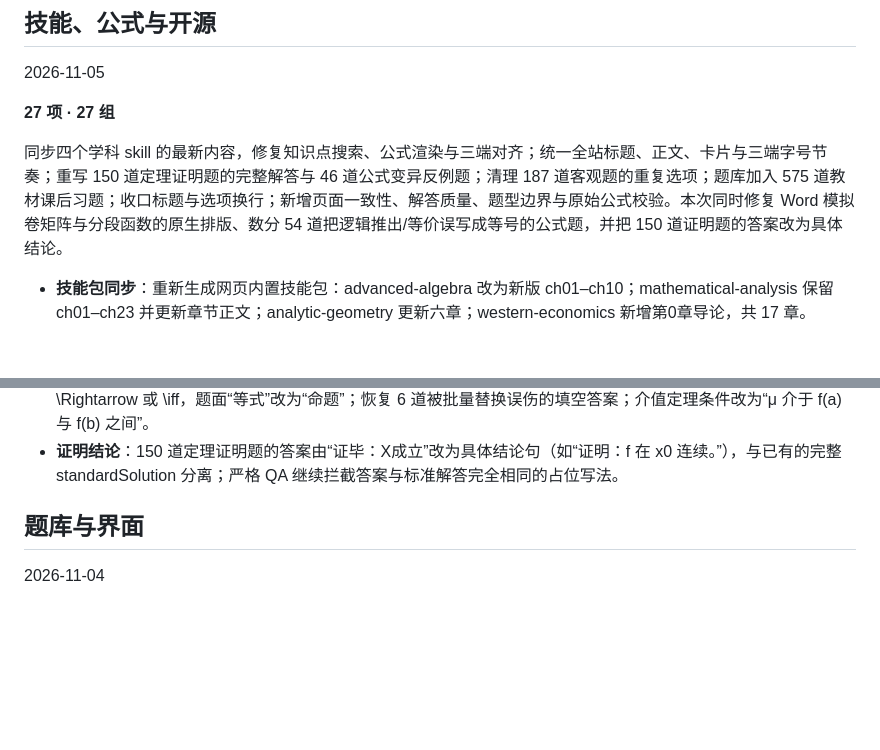
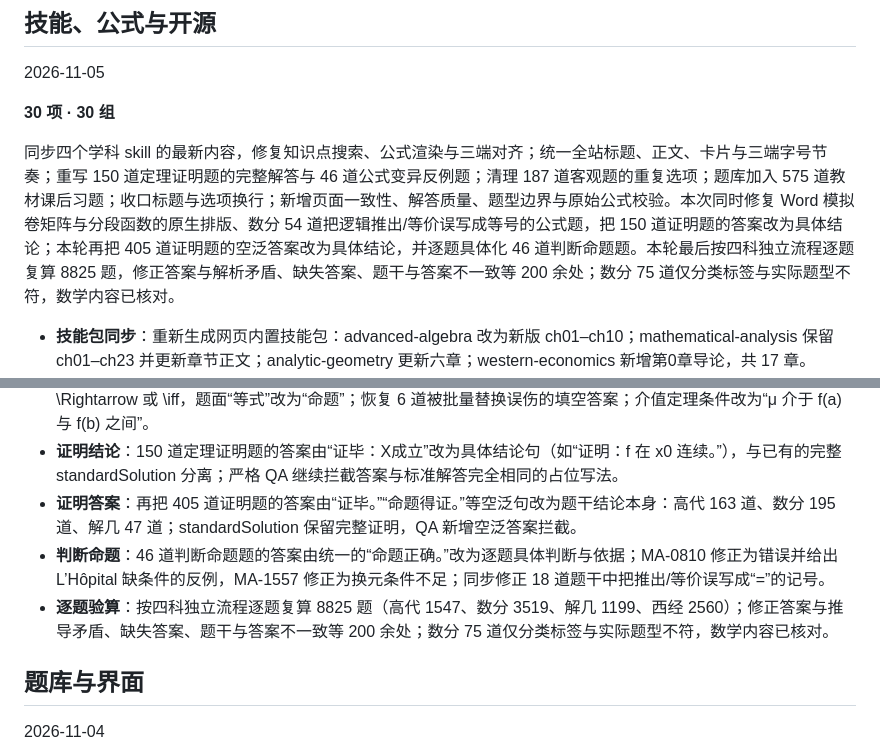
Before and after one commit to lanzaihua/lanzaihua.github.io, a Markdown page: CHANGELOG.md, 2 parts joined by grey strips. GitHub-like rendering; blank space fills up the shorter version.

```diff
--- a/CHANGELOG.md
+++ b/CHANGELOG.md
@@ -6,9 +6,9 @@
 
 2026-11-05
 
-**27 项 · 27 组**
+**30 项 · 30 组**
 
-同步四个学科 skill 的最新内容，修复知识点搜索、公式渲染与三端对齐；统一全站标题、正文、卡片与三端字号节奏；重写 150 道定理证明题的完整解答与 46 道公式变异反例题；清理 187 道客观题的重复选项；题库加入 575 道教材课后习题；收口标题与选项换行；新增页面一致性、解答质量、题型边界与原始公式校验。本次同时修复 Word 模拟卷矩阵与分段函数的原生排版、数分 54 道把逻辑推出/等价误写成等号的公式题，并把 150 道证明题的答案改为具体结论。
+同步四个学科 skill 的最新内容，修复知识点搜索、公式渲染与三端对齐；统一全站标题、正文、卡片与三端字号节奏；重写 150 道定理证明题的完整解答与 46 道公式变异反例题；清理 187 道客观题的重复选项；题库加入 575 道教材课后习题；收口标题与选项换行；新增页面一致性、解答质量、题型边界与原始公式校验。本次同时修复 Word 模拟卷矩阵与分段函数的原生排版、数分 54 道把逻辑推出/等价误写成等号的公式题，把 150 道证明题的答案改为具体结论；本轮再把 405 道证明题的空泛答案改为具体结论，并逐题具体化 46 道判断命题题。本轮最后按四科独立流程逐题复算 8825 题，修正答案与解析矛盾、缺失答案、题干与答案不一致等 200 余处；数分 75 道仅分类标签与实际题型不符，数学内容已核对。
 
 - **技能包同步**：重新生成网页内置技能包：advanced-algebra 改为新版 ch01–ch10；mathematical-analysis 保留 ch01–ch23 并更新章节正文；analytic-geometry 更新六章；western-economics 新增第0章导论，共 17 章。
 - **知识点搜索**：章节识别增加“去掉的/性后的标题包含”匹配：搜索“函数的连续”定位第四章，不再落到第一章；本地已命中直接讲解时，AI 不得用“没有检索到”覆盖；重生成 skills.json。
@@ -37,6 +37,9 @@
 - **Word 矩阵**：Word 模拟卷把矩阵与分段函数改为原生 OMML 排版：补齐 document.xml 的 xmlns:m 命名空间，矩阵不再退化成“(2 3 -3 ; …)”文本；数分/解几 25 处 cases 行分隔符由单反斜杠改为双反斜杠；选项中的 \ne 映射为 ≠。Word 重新分页并导出 PDF 逐页核对。
 - **公式记号**：修正数分 MA-0451–MA-0504 连续性公式块：把逻辑推出/等价误写成“=”的 54 道题按语义改为 \Rightarrow 或 \iff，题面“等式”改为“命题”；恢复 6 道被批量替换误伤的填空答案；介值定理条件改为“μ 介于 f(a) 与 f(b) 之间”。
 - **证明结论**：150 道定理证明题的答案由“证毕：X成立”改为具体结论句（如“证明：f 在 x0 连续。”），与已有的完整 standardSolution 分离；严格 QA 继续拦截答案与标准解答完全相同的占位写法。
+- **证明答案**：再把 405 道证明题的答案由“证毕。”“命题得证。”等空泛句改为题干结论本身：高代 163 道、数分 195 道、解几 47 道；standardSolution 保留完整证明，QA 新增空泛答案拦截。
+- **判断命题**：46 道判断命题题的答案由统一的“命题正确。”改为逐题具体判断与依据；MA-0810 修正为错误并给出 L’Hôpital 缺条件的反例，MA-1557 修正为换元条件不足；同步修正 18 道题干中把推出/等价误写成“=”的记号。
+- **逐题验算**：按四科独立流程逐题复算 8825 题（高代 1547、数分 3519、解几 1199、西经 2560）；修正答案与推导矛盾、缺失答案、题干与答案不一致等 200 余处；数分 75 道仅分类标签与实际题型不符，数学内容已核对。
 
 ## 题库与界面
 
```
Also changed, not shown: README.md (+5 -2 lines), assets/v2/20261105-changelog.png, skills/README.md (line endings or trailing spaces), 2 other files.
